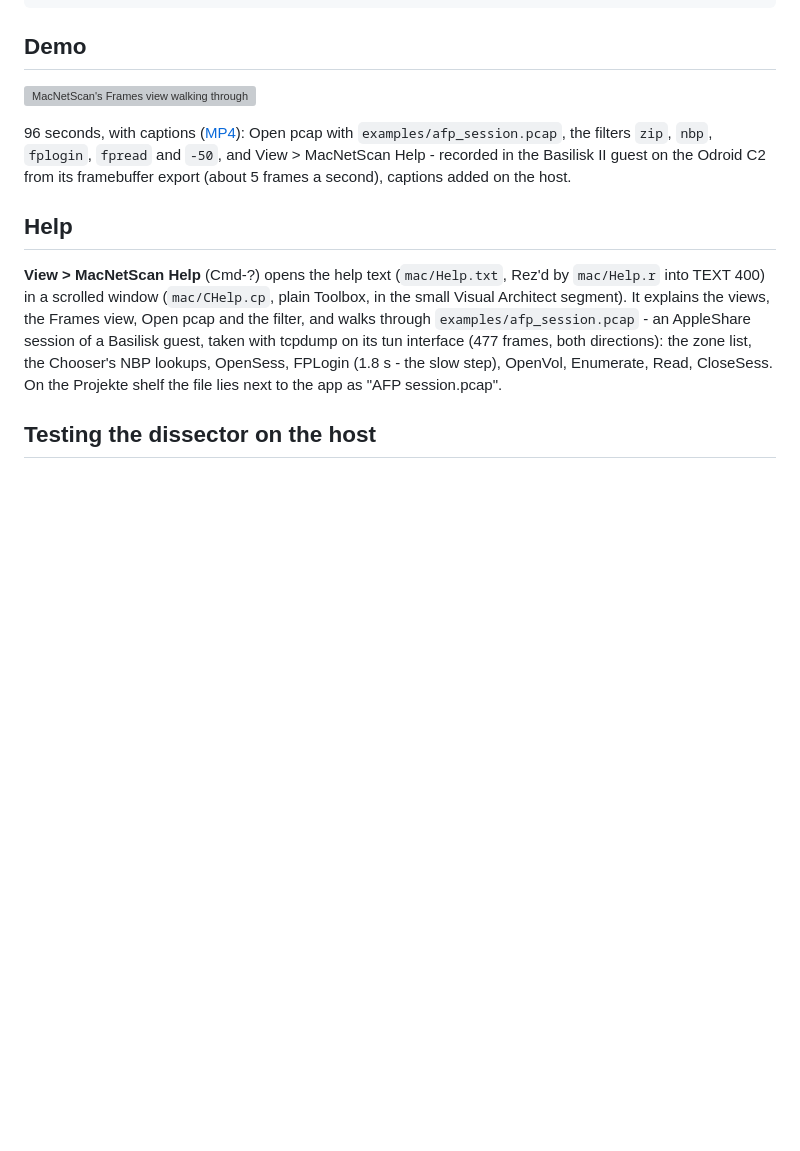
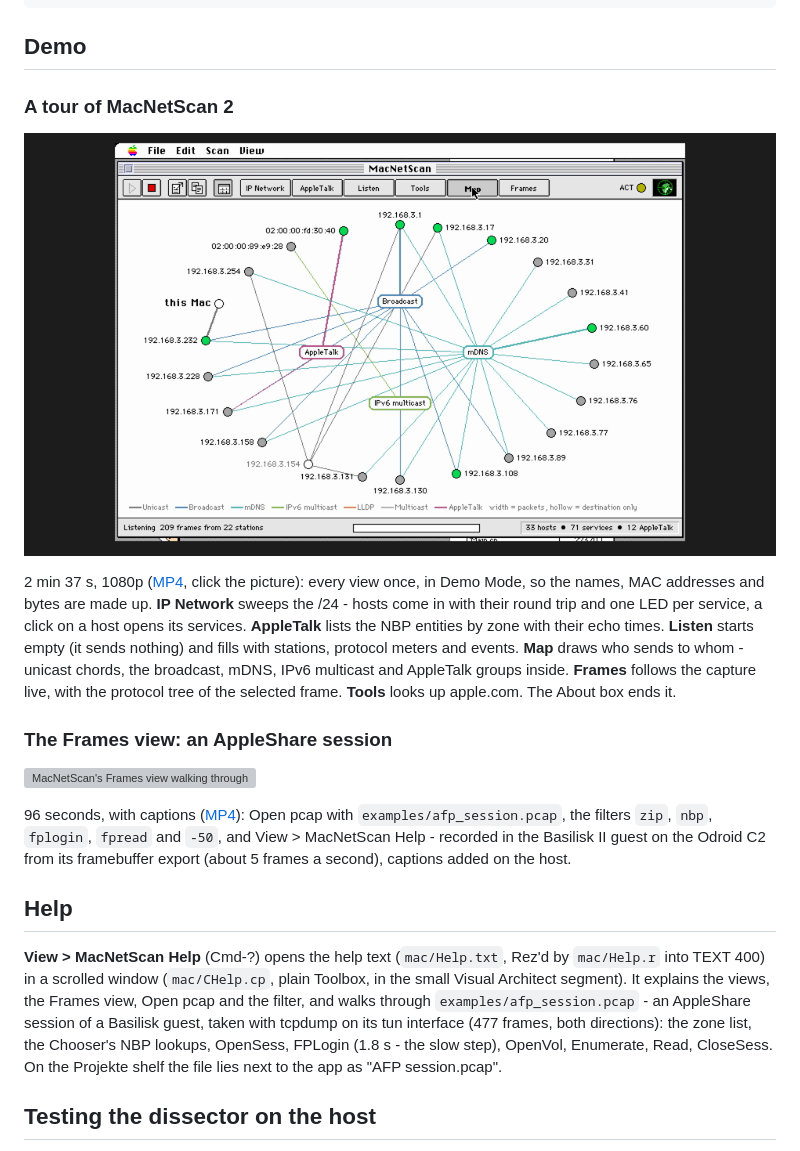
Before and after one commit to LoetLuemmel/MacNetScan2, a Markdown page: README.md, the part around the change. GitHub-like rendering; pictures changed too: docs/macnetscan2-tour-poster.png (added); blank space fills up the shorter version; grey boxes are pictures that could not be loaded.

Commit message:
README: a video tour of all views (MP4 with a poster)
Co-Authored-By: Claude Opus 5.5 <noreply@anthropic.com>

````diff
--- a/README.md
+++ b/README.md
@@ -44,6 +44,19 @@ original/    MacNetScan 1 (MPW, one C file)
 ```
 
 ## Demo
+
+### A tour of MacNetScan 2
+
+[![A tour of MacNetScan 2 - click to play the MP4](docs/macnetscan2-tour-poster.png)](docs/macnetscan2-tour.mp4)
+
+2 min 37 s, 1080p ([MP4](docs/macnetscan2-tour.mp4), click the picture): every view once, in Demo Mode, so the names,
+MAC addresses and bytes are made up. **IP Network** sweeps the /24 - hosts come in with their round trip and one LED
+per service, a click on a host opens its services. **AppleTalk** lists the NBP entities by zone with their echo times.
+**Listen** starts empty (it sends nothing) and fills with stations, protocol meters and events. **Map** draws who
+sends to whom - unicast chords, the broadcast, mDNS, IPv6 multicast and AppleTalk groups inside. **Frames** follows
+the capture live, with the protocol tree of the selected frame. **Tools** looks up apple.com. The About box ends it.
+
+### The Frames view: an AppleShare session
 
 ![MacNetScan's Frames view walking through an AppleShare session](docs/macnetscan-frames-demo.gif)
 
````
Also changed, not shown: 1 other file.
